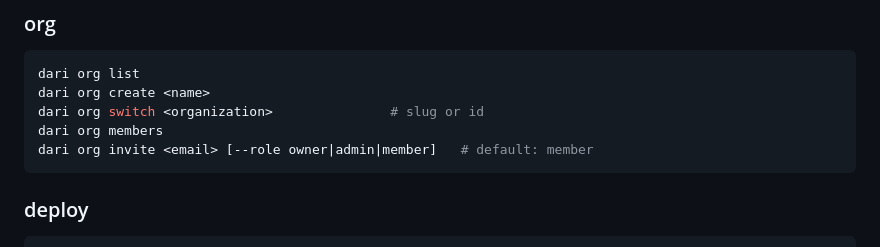
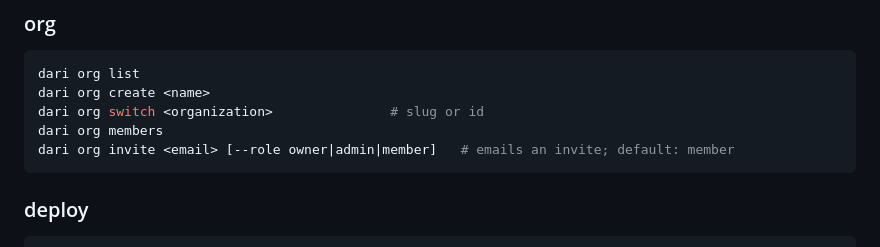
Before and after one commit to mupt-ai/dari-cli, a Markdown page: README.md, the part around the change. GitHub-like rendering.

Commit message:
Send organization invitation emails (#381)
* Revert "Make agent deploys version by org name (#376)"

This reverts commit d9d07bdb34e21bc27c07dda080fa44bd95888865.

* Send organization invitation emails

* Move invitation email port out of organization service

* Avoid persisting invites when email send fails

* Use structured Supabase invite errors

* Send org invites with Resend

* Avoid holding DB transaction while sending invites

* Make invitation email sender explicit

* Require explicit invitation acceptance

* Persist invitation before sending accept link

* Remove automatic invitation acceptance helper

* Use Resend SDK for invitation emails

* Update API service lockfile for Resend

* Remove silent invitation email fallback

* Document explicit dependency wiring preference

* Update permission tests for explicit invite acceptance

---------

Co-authored-by: Avyay Varadarajan <avyay@Avyays-Mac-mini.local>

````diff
--- a/README.md
+++ b/README.md
@@ -97,7 +97,7 @@ dari org list
 dari org create <name>
 dari org switch <organization>               # slug or id
 dari org members
-dari org invite <email> [--role owner|admin|member]   # default: member
+dari org invite <email> [--role owner|admin|member]   # emails an invite; default: member
 ```
 
 ### deploy
````
